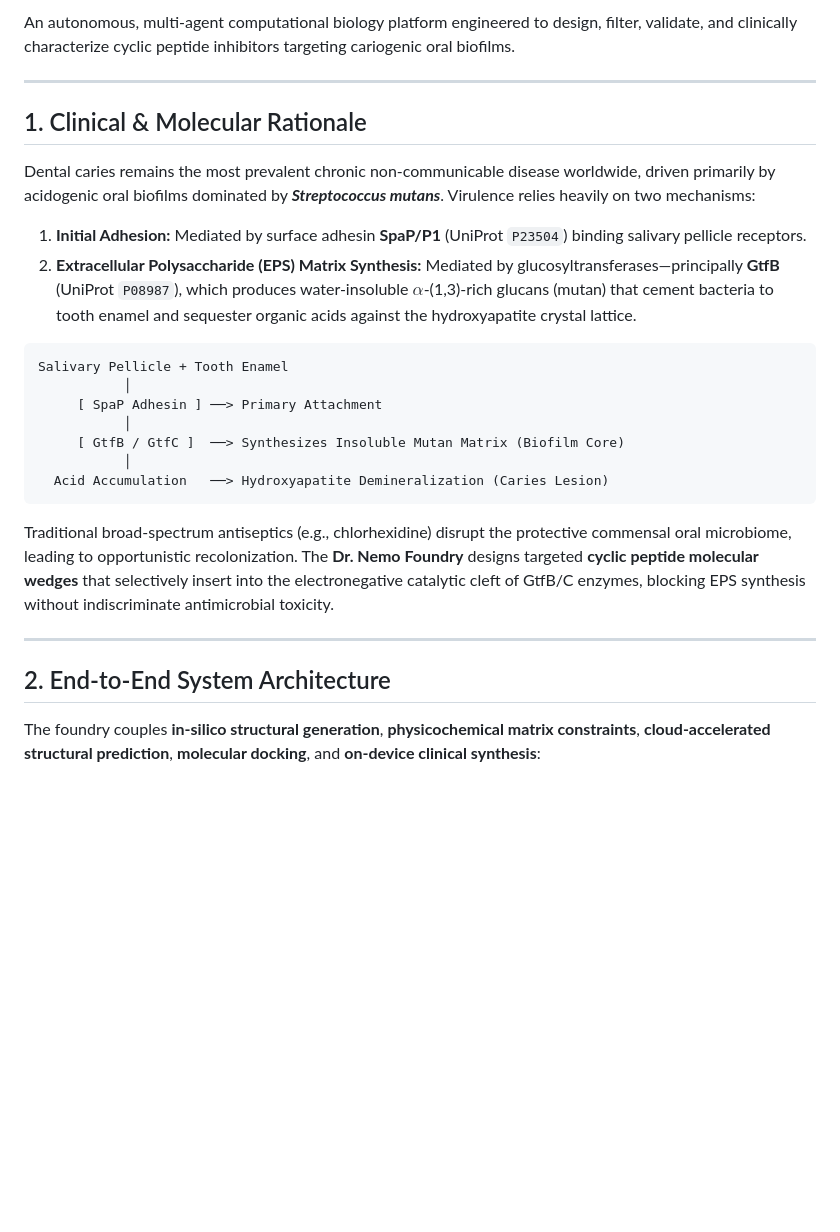
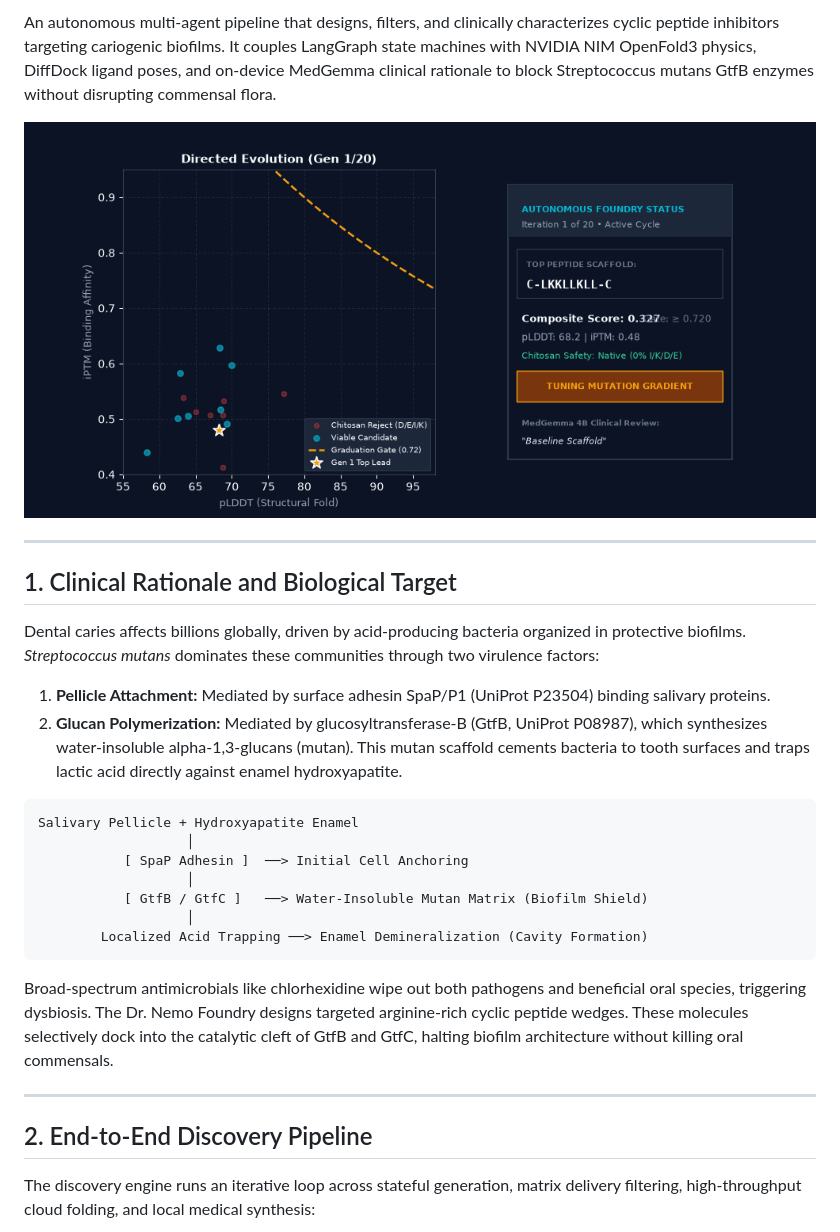
Before and after one commit to DrCiroSmith/DrNemo-Caries-Foundry, a Markdown page: README.md, the part around one of its changes. Rendered like a GitHub page; pictures changed too: assets/evolution_demo.gif (added); blank space fills up the shorter version.

````diff
--- a/README.md
+++ b/README.md
@@ -8,31 +12,35 @@
 
-An autonomous, multi-agent computational biology platform engineered to design, filter, validate, and clinically characterize cyclic peptide inhibitors targeting cariogenic oral biofilms.
+An autonomous multi-agent pipeline that designs, filters, and clinically characterizes cyclic peptide inhibitors targeting cariogenic biofilms. It couples LangGraph state machines with NVIDIA NIM OpenFold3 physics, DiffDock ligand poses, and on-device MedGemma clinical rationale to block Streptococcus mutans GtfB enzymes without disrupting commensal flora.
+
+<p align="center">
+  <img src="assets/evolution_demo.gif" alt="Directed Evolution and Chitosan Filter Telemetry" width="100%">
+</p>
 
 ---
 
-## 1. Clinical & Molecular Rationale
+## 1. Clinical Rationale and Biological Target
 
-Dental caries remains the most prevalent chronic non-communicable disease worldwide, driven primarily by acidogenic oral biofilms dominated by ***Streptococcus mutans***. Virulence relies heavily on two mechanisms:
-1. **Initial Adhesion:** Mediated by surface adhesin **SpaP/P1** (UniProt `P23504`) binding salivary pellicle receptors.
-2. **Extracellular Polysaccharide (EPS) Matrix Synthesis:** Mediated by glucosyltransferases—principally **GtfB** (UniProt `P08987`), which produces water-insoluble $\alpha$-(1,3)-rich glucans (mutan) that cement bacteria to tooth enamel and sequester organic acids against the hydroxyapatite crystal lattice.
+Dental caries affects billions globally, driven by acid-producing bacteria organized in protective biofilms. *Streptococcus mutans* dominates these communities through two virulence factors:
+1. **Pellicle Attachment:** Mediated by surface adhesin SpaP/P1 (UniProt P23504) binding salivary proteins.
+2. **Glucan Polymerization:** Mediated by glucosyltransferase-B (GtfB, UniProt P08987), which synthesizes water-insoluble alpha-1,3-glucans (mutan). This mutan scaffold cements bacteria to tooth surfaces and traps lactic acid directly against enamel hydroxyapatite.
 
 ```
-Salivary Pellicle + Tooth Enamel
-           │
-     [ SpaP Adhesin ] ──> Primary Attachment
-           │
-     [ GtfB / GtfC ]  ──> Synthesizes Insoluble Mutan Matrix (Biofilm Core)
-           │
-  Acid Accumulation   ──> Hydroxyapatite Demineralization (Caries Lesion)
+Salivary Pellicle + Hydroxyapatite Enamel
+                   │
+           [ SpaP Adhesin ]  ──> Initial Cell Anchoring
+                   │
+           [ GtfB / GtfC ]   ──> Water-Insoluble Mutan Matrix (Biofilm Shield)
+                   │
+        Localized Acid Trapping ──> Enamel Demineralization (Cavity Formation)
 ```
 
-Traditional broad-spectrum antiseptics (e.g., chlorhexidine) disrupt the protective commensal oral microbiome, leading to opportunistic recolonization. The **Dr. Nemo Foundry** designs targeted **cyclic peptide molecular wedges** that selectively insert into the electronegative catalytic cleft of GtfB/C enzymes, blocking EPS synthesis without indiscriminate antimicrobial toxicity.
+Broad-spectrum antimicrobials like chlorhexidine wipe out both pathogens and beneficial oral species, triggering dysbiosis. The Dr. Nemo Foundry designs targeted arginine-rich cyclic peptide wedges. These molecules selectively dock into the catalytic cleft of GtfB and GtfC, halting biofilm architecture without killing oral commensals.
 
 ---
 
-## 2. End-to-End System Architecture
+## 2. End-to-End Discovery Pipeline
 
-The foundry couples **in-silico structural generation**, **physicochemical matrix constraints**, **cloud-accelerated structural prediction**, **molecular docking**, and **on-device clinical synthesis**:
+The discovery engine runs an iterative loop across stateful generation, matrix delivery filtering, high-throughput cloud folding, and local medical synthesis:
 
 ```mermaid
 flowchart TD
````
Also changed, not shown: other parts of README.md (+102 -82 lines), assets/physicochemical_benchmark.png (added), assets/social_preview.png (added), 2 other files.
